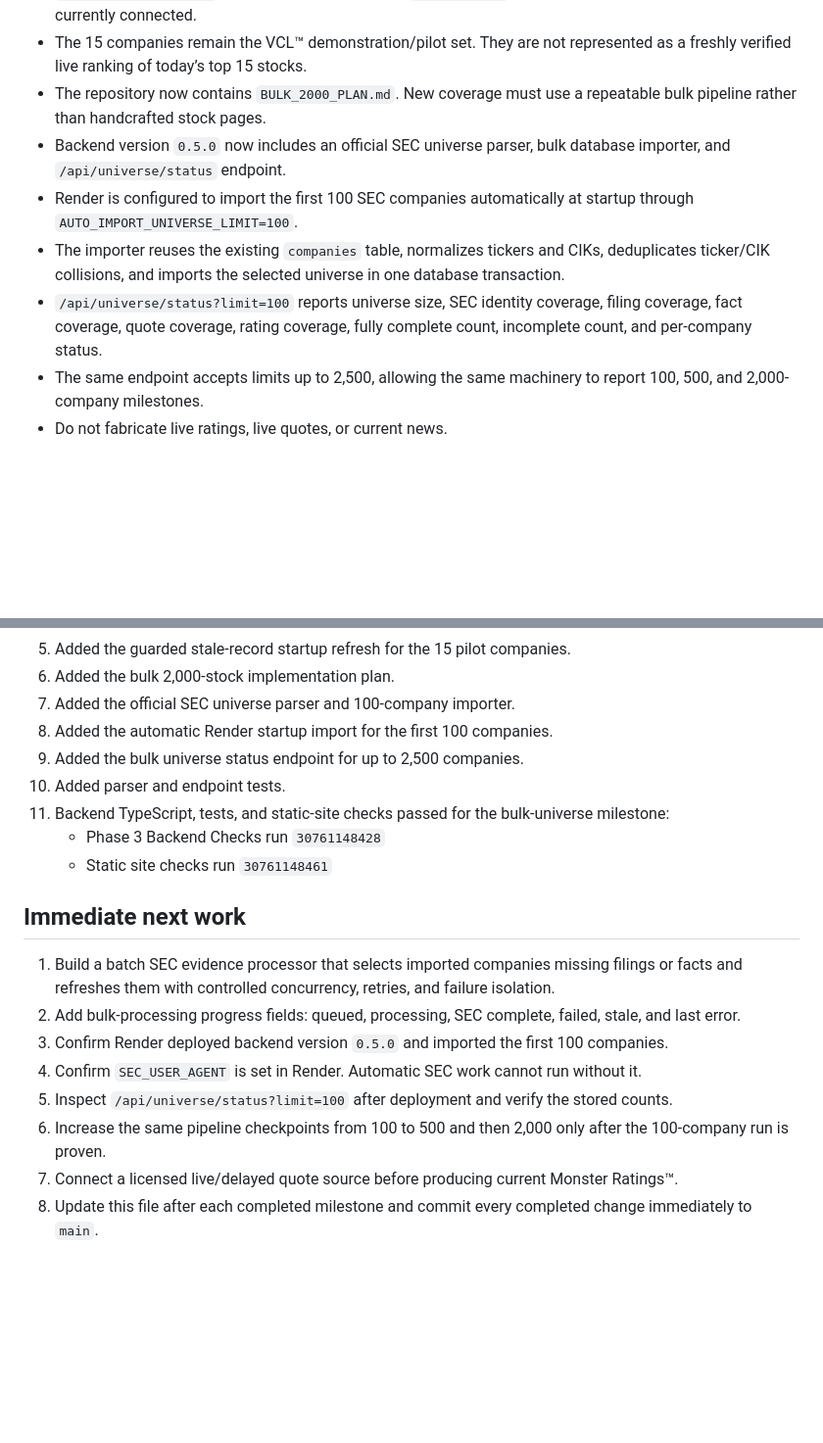
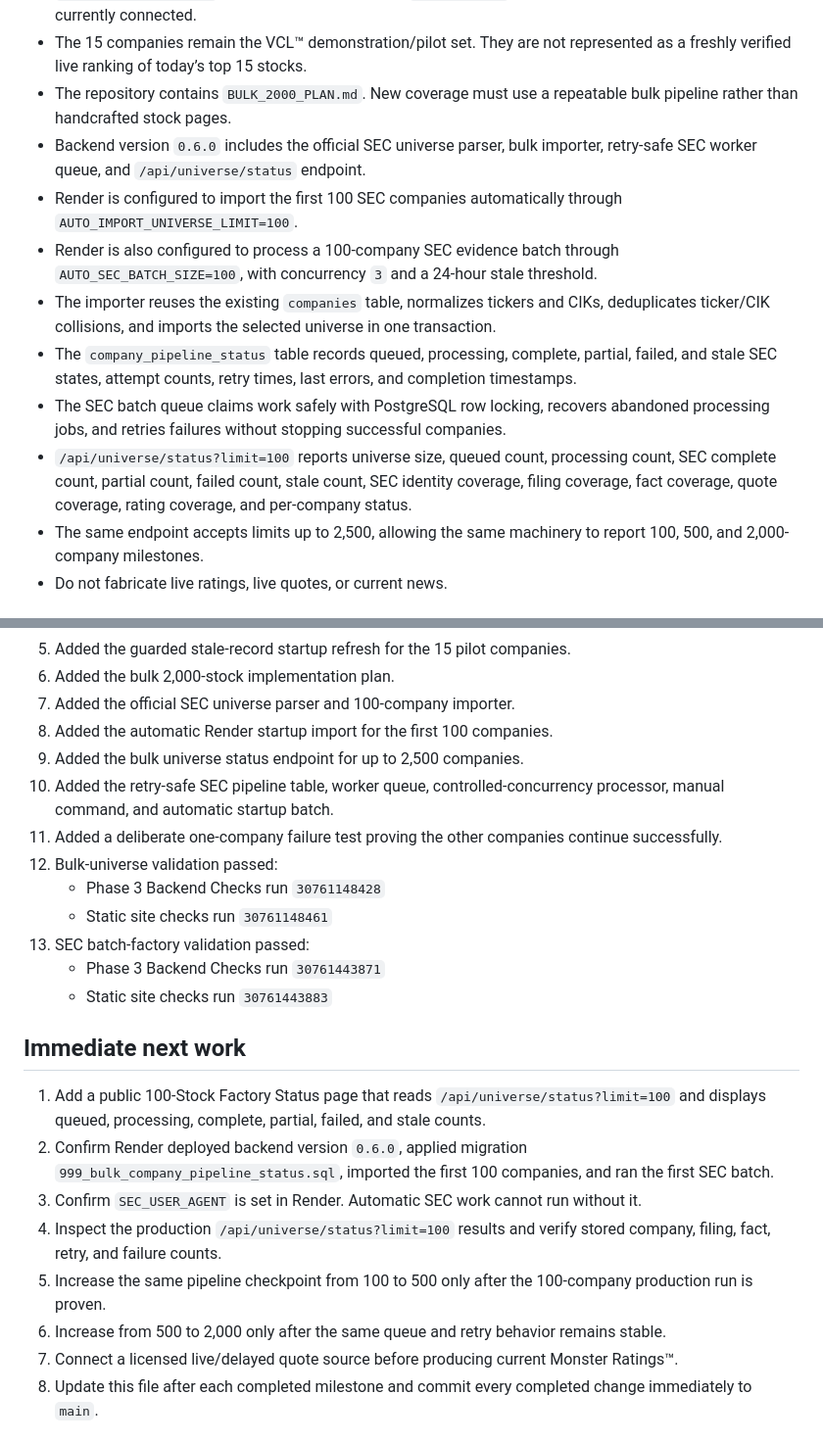
Before and after one commit to Poppoparazzi/-TS-2026-07-28-22-35-ET-next-years-monsters-website, a Markdown page: START_HERE.md, 2 parts joined by grey strips. Shown at 98% size. Drawn GitHub-style; blank space fills up the shorter version.

Commit message:
Record validated SEC batch factory milestone

```diff
--- a/START_HERE.md
+++ b/START_HERE.md
@@ -37,11 +37,14 @@ Do not rely on prior chat memory as the source of truth. The repository and its
 - A guarded startup pilot refresh saves official SEC identity, filings, and facts for missing or stale pilot records.
 - `MARKET_DATA_PROVIDER` remains deliberately set to `unconfigured`; no live or delayed quote provider is currently connected.
 - The 15 companies remain the VCL™ demonstration/pilot set. They are not represented as a freshly verified live ranking of today’s top 15 stocks.
-- The repository now contains `BULK_2000_PLAN.md`. New coverage must use a repeatable bulk pipeline rather than handcrafted stock pages.
-- Backend version `0.5.0` now includes an official SEC universe parser, bulk database importer, and `/api/universe/status` endpoint.
-- Render is configured to import the first 100 SEC companies automatically at startup through `AUTO_IMPORT_UNIVERSE_LIMIT=100`.
-- The importer reuses the existing `companies` table, normalizes tickers and CIKs, deduplicates ticker/CIK collisions, and imports the selected universe in one database transaction.
-- `/api/universe/status?limit=100` reports universe size, SEC identity coverage, filing coverage, fact coverage, quote coverage, rating coverage, fully complete count, incomplete count, and per-company status.
+- The repository contains `BULK_2000_PLAN.md`. New coverage must use a repeatable bulk pipeline rather than handcrafted stock pages.
+- Backend version `0.6.0` includes the official SEC universe parser, bulk importer, retry-safe SEC worker queue, and `/api/universe/status` endpoint.
+- Render is configured to import the first 100 SEC companies automatically through `AUTO_IMPORT_UNIVERSE_LIMIT=100`.
+- Render is also configured to process a 100-company SEC evidence batch through `AUTO_SEC_BATCH_SIZE=100`, with concurrency `3` and a 24-hour stale threshold.
+- The importer reuses the existing `companies` table, normalizes tickers and CIKs, deduplicates ticker/CIK collisions, and imports the selected universe in one transaction.
+- The `company_pipeline_status` table records queued, processing, complete, partial, failed, and stale SEC states, attempt counts, retry times, last errors, and completion timestamps.
+- The SEC batch queue claims work safely with PostgreSQL row locking, recovers abandoned processing jobs, and retries failures without stopping successful companies.
+- `/api/universe/status?limit=100` reports universe size, queued count, processing count, SEC complete count, partial count, failed count, stale count, SEC identity coverage, filing coverage, fact coverage, quote coverage, rating coverage, and per-company status.
 - The same endpoint accepts limits up to 2,500, allowing the same machinery to report 100, 500, and 2,000-company milestones.
 - Do not fabricate live ratings, live quotes, or current news.
 
@@ -56,19 +59,23 @@ Do not rely on prior chat memory as the source of truth. The repository and its
 7. Added the official SEC universe parser and 100-company importer.
 8. Added the automatic Render startup import for the first 100 companies.
 9. Added the bulk universe status endpoint for up to 2,500 companies.
-10. Added parser and endpoint tests.
-11. Backend TypeScript, tests, and static-site checks passed for the bulk-universe milestone:
+10. Added the retry-safe SEC pipeline table, worker queue, controlled-concurrency processor, manual command, and automatic startup batch.
+11. Added a deliberate one-company failure test proving the other companies continue successfully.
+12. Bulk-universe validation passed:
     - Phase 3 Backend Checks run `30761148428`
     - Static site checks run `30761148461`
+13. SEC batch-factory validation passed:
+    - Phase 3 Backend Checks run `30761443871`
+    - Static site checks run `30761443883`
 
 ## Immediate next work
 
-1. Build a batch SEC evidence processor that selects imported companies missing filings or facts and refreshes them with controlled concurrency, retries, and failure isolation.
-2. Add bulk-processing progress fields: queued, processing, SEC complete, failed, stale, and last error.
-3. Confirm Render deployed backend version `0.5.0` and imported the first 100 companies.
-4. Confirm `SEC_USER_AGENT` is set in Render. Automatic SEC work cannot run without it.
-5. Inspect `/api/universe/status?limit=100` after deployment and verify the stored counts.
-6. Increase the same pipeline checkpoints from 100 to 500 and then 2,000 only after the 100-company run is proven.
+1. Add a public 100-Stock Factory Status page that reads `/api/universe/status?limit=100` and displays queued, processing, complete, partial, failed, and stale counts.
+2. Confirm Render deployed backend version `0.6.0`, applied migration `999_bulk_company_pipeline_status.sql`, imported the first 100 companies, and ran the first SEC batch.
+3. Confirm `SEC_USER_AGENT` is set in Render. Automatic SEC work cannot run without it.
+4. Inspect the production `/api/universe/status?limit=100` results and verify stored company, filing, fact, retry, and failure counts.
+5. Increase the same pipeline checkpoint from 100 to 500 only after the 100-company production run is proven.
+6. Increase from 500 to 2,000 only after the same queue and retry behavior remains stable.
 7. Connect a licensed live/delayed quote source before producing current Monster Ratings™.
 8. Update this file after each completed milestone and commit every completed change immediately to `main`.
 
```
Also changed, not shown: other parts of START_HERE.md (+1 -1 lines).
